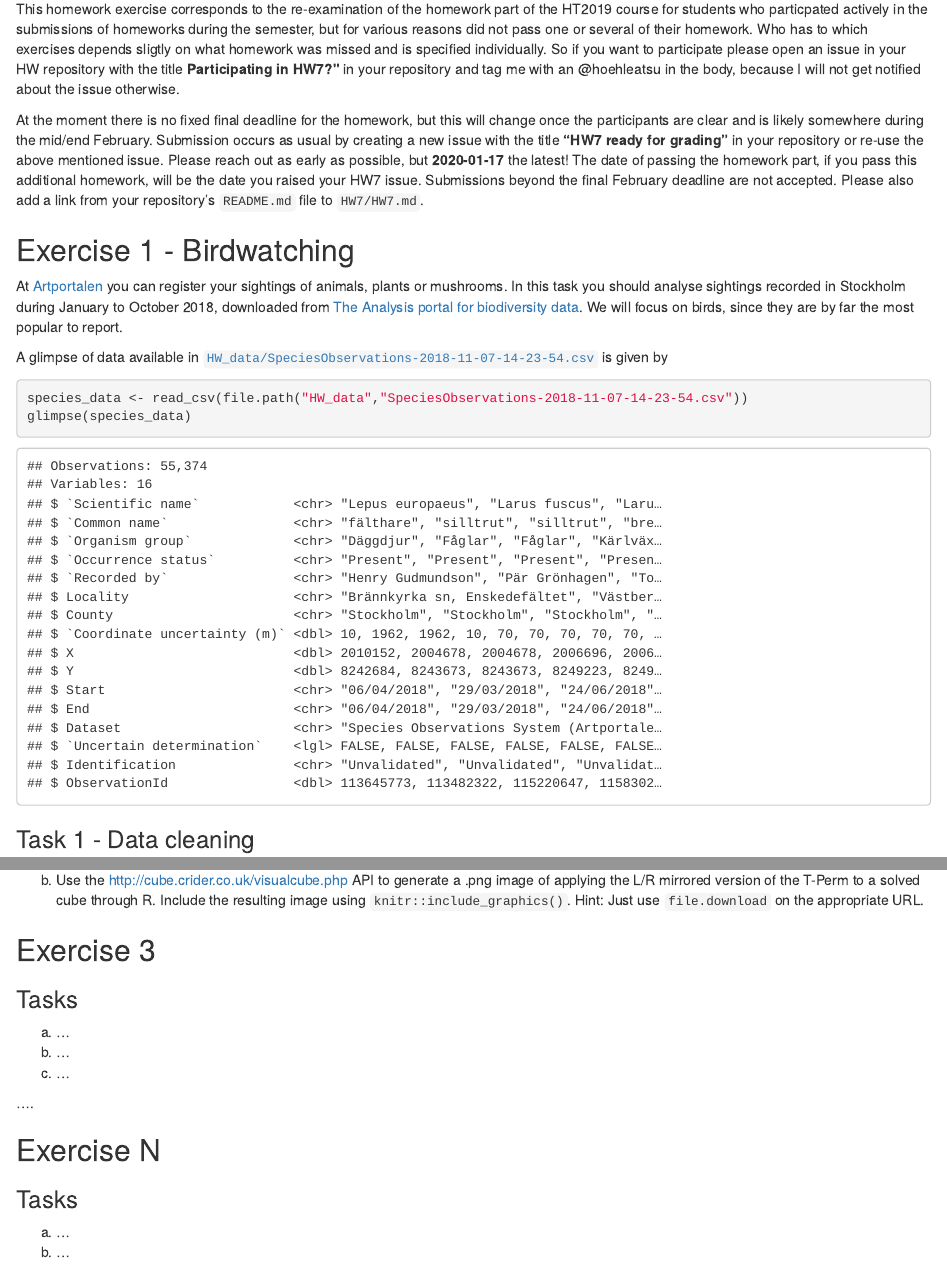
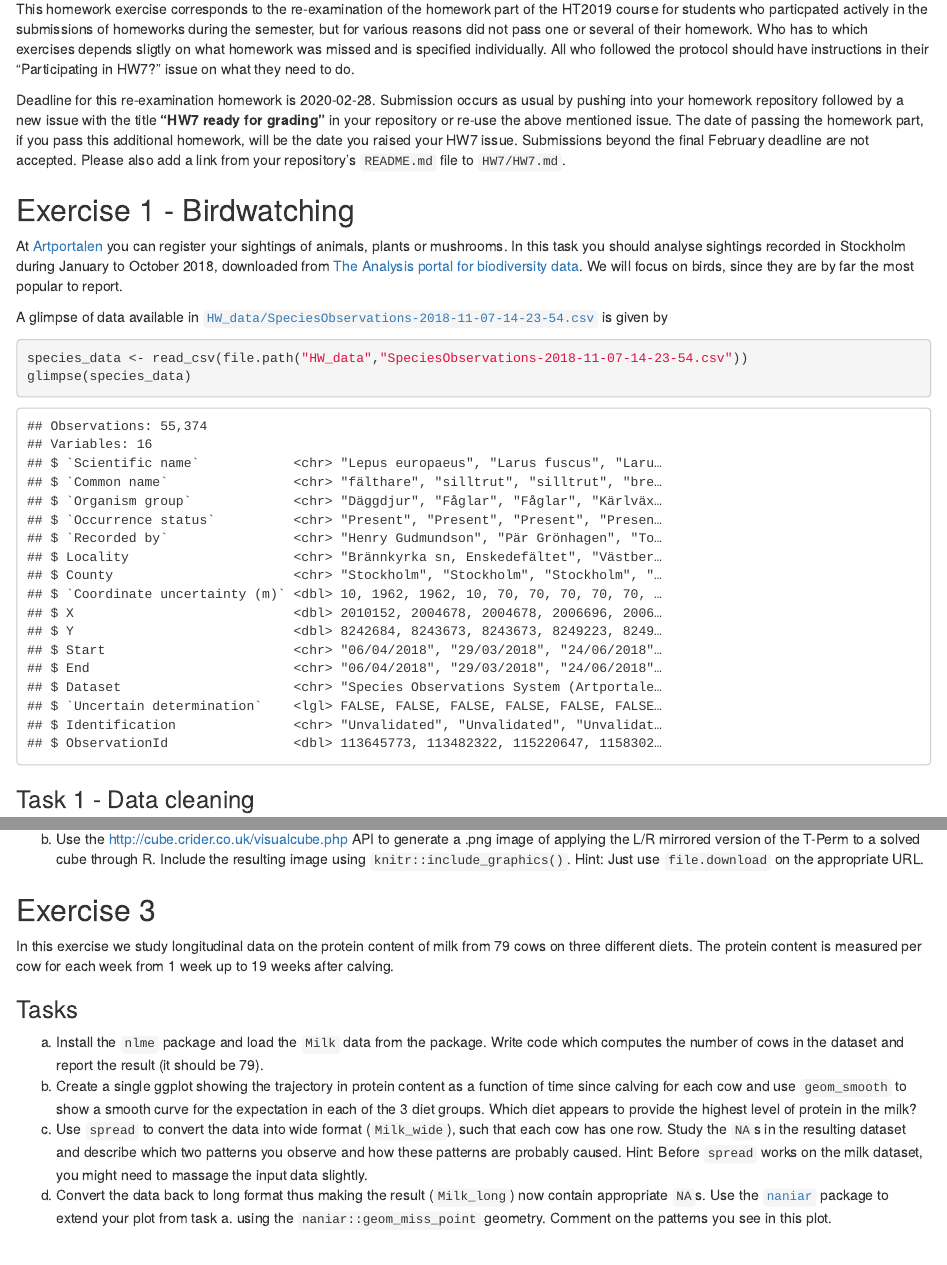
Before and after one commit to mt5013-ht19/mt5013-ht19.github.io, an R Markdown document (HW/HW7.Rmd): the page in a window 1100 px wide, from 300 px down, and a second part further down, joined at a grey line. The pictures show the output file HW/HW7.html that the author committed with the source, opened offline.

Commit message:
added last exercise for hw7

````diff
--- a/HW/HW7.Rmd
+++ b/HW/HW7.Rmd
@@ -27,9 +27,9 @@ Note that there are new data-sets available in the `HW_data` repository. Downloa
 
 #### Deadline
 
-This homework exercise corresponds to the re-examination of the homework part of the HT2019 course for students who particpated actively in the submissions of homeworks during the semester, but for various reasons did not pass one or several of their homework. Who has to which exercises depends sligtly on what homework was missed and is specified individually. So if you want to participate please open an issue in your HW repository with the title  **Participating in HW`r hw_number`?"** in your repository and tag me with an @hoehleatsu in the body, because I will not get notified about the issue otherwise.
+This homework exercise corresponds to the re-examination of the homework part of the HT2019 course for students who particpated actively in the submissions of homeworks during the semester, but for various reasons did not pass one or several of their homework. Who has to which exercises depends sligtly on what homework was missed and is specified individually. All who followed the protocol should have instructions in their "Participating in HW7?" issue on what they need to do.
 
-At the moment there is no fixed final deadline for the homework, but this will change once the participants are clear and is likely somewhere during the mid/end February. Submission occurs as usual by creating a new issue with the title **"HW`r hw_number` ready for grading"** in your repository or re-use the above mentioned issue. Please reach out as early as possible, but **2020-01-17** the latest! The date of passing the homework part, if you pass this additional homework, will be the date you raised your HW7 issue. Submissions beyond the final February deadline are not accepted. Please also add a link from your repository's `README.md` file to ``HW`r hw_number`/HW`r hw_number`.md``.
+Deadline for this re-examination homework is 2020-02-28. Submission occurs as usual by pushing into your homework repository followed by a new issue with the title **"HW`r hw_number` ready for grading"** in your repository or re-use the above mentioned issue. The date of passing the homework part, if you pass this additional homework, will be the date you raised your HW7 issue. Submissions beyond the final February deadline are not accepted. Please also add a link from your repository's `README.md` file to ``HW`r hw_number`/HW`r hw_number`.md``.
 
 ## Exercise 1 - Birdwatching
 
@@ -74,20 +74,18 @@ a. Write stringr code which, given an algorithm, returns the left-right (L/R) mi
 b. Use the [http://cube.crider.co.uk/visualcube.php](http://cube.crider.co.uk/visualcube.php) API to generate a .png image of applying the L/R mirrored version of the T-Perm to a solved cube through R. Include the resulting image using `knitr::include_graphics()`. Hint: Just use `file.download` on the appropriate URL.
 
 ## Exercise 3
+```{r, echo=FALSE}
+suppressPackageStartupMessages(library(nlme))
+data(Milk)
+
+n_cow <- Milk %>% distinct(Cow) %>% summarise(n=n())
+```
+
+In this exercise we study longitudinal data on the protein content of milk from `r n_cow` cows on three different diets. The protein content is measured per cow for each week from 1 week up to 19 weeks after calving.
 
 ### Tasks
 
-a. ...
-b. ...
-c. ...
-
-....
-
-
-## Exercise N
-
-### Tasks
-
-a. ...
-b. ...
-c. ...
+a. Install the `nlme` package and load the `Milk` data from the package. Write code which computes the number of cows in the dataset and report the result (it should be 79).
+b. Create a single ggplot showing the trajectory in protein content as a function of time since calving for each cow and use `geom_smooth` to show a smooth curve for the expectation in each of the 3 diet groups. Which diet appears to provide the highest level of protein in the milk?
+c. Use `spread` to convert the data into wide format (`Milk_wide`), such that each cow has one row. Study the `NA`s in the resulting dataset and describe which two patterns you observe and how these patterns are probably caused. Hint: Before `spread` works on the milk dataset, you might need to massage the input data slightly.
+d. Convert the data back to long format thus making the result (`Milk_long`) now contain  appropriate `NA`s. Use the [`naniar`](https://github.com/njtierney/naniar) package to extend your plot from task a. using the `naniar::geom_miss_point` geometry. Comment on the patterns you see in this plot.
````
Also changed, not shown: HW/HW7.html.
